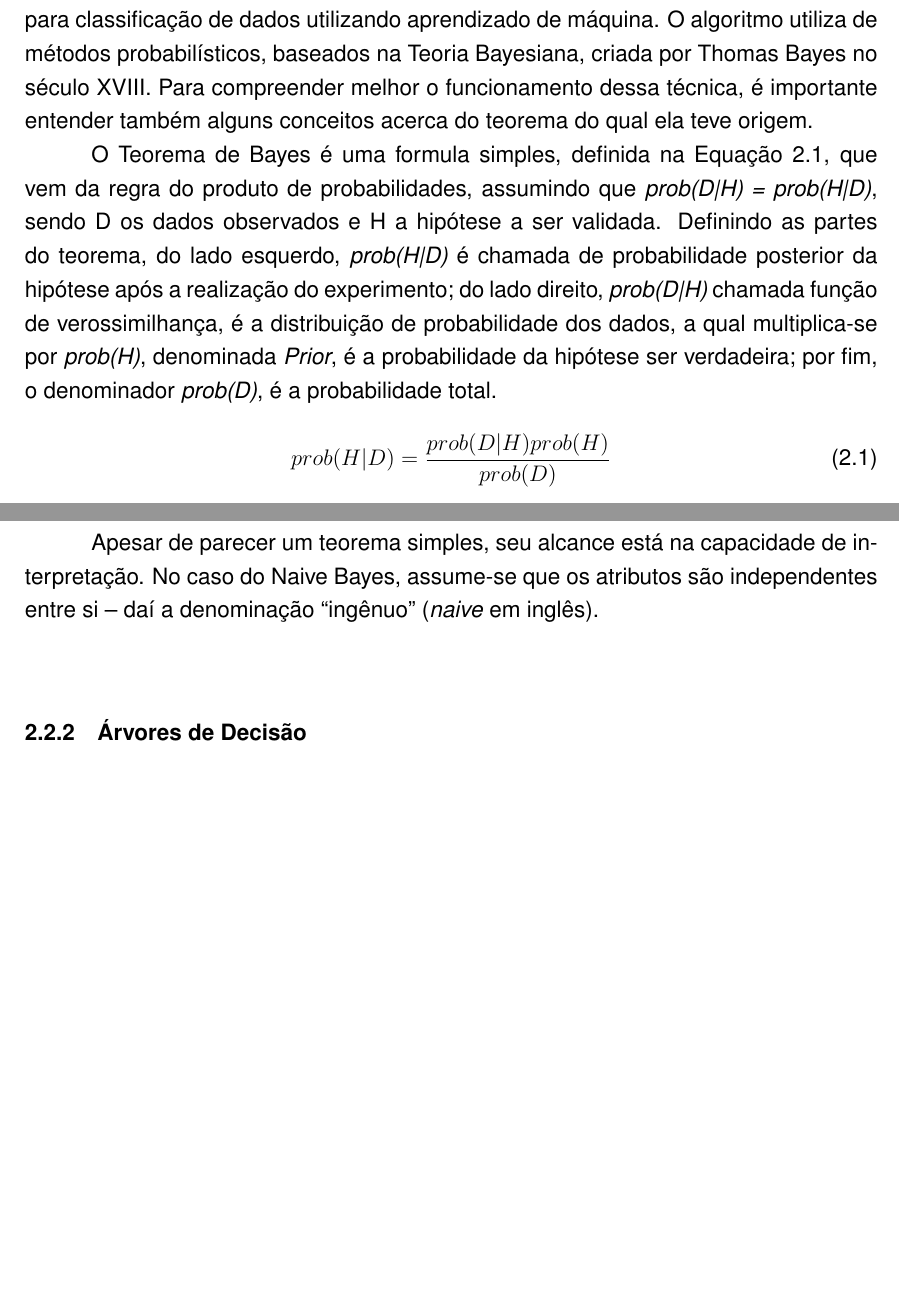
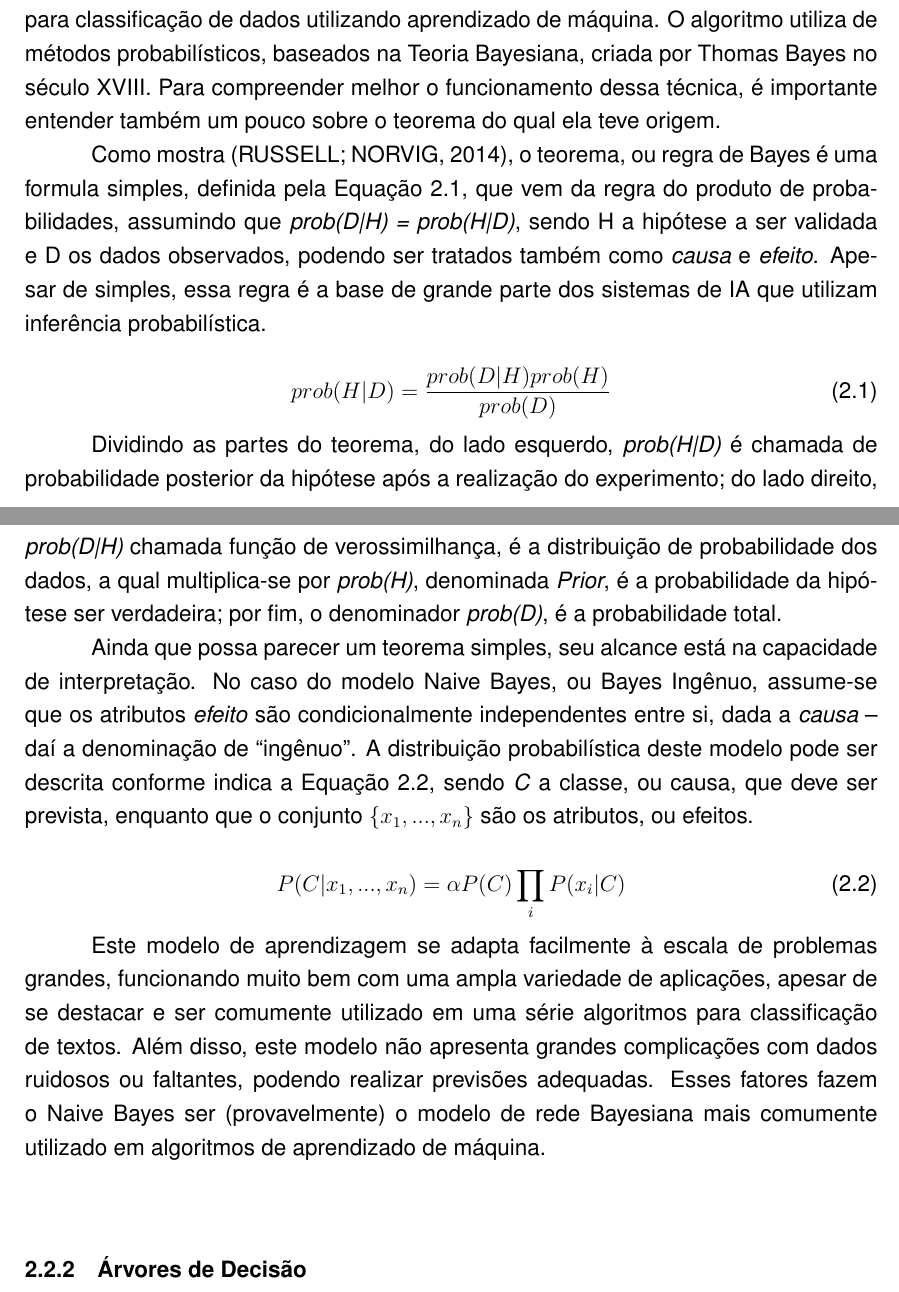
Before and after one commit to lucaslioli/tcc-ufsm, a LaTeX thesis (tcc-lucas.tex): two parts of pages 20 and 21 of 28, joined at a grey line, cut so that both start at the same text, the shorter picture padded with empty space. Compiled offline with pdfLaTeX.

Commit message:
Update Naive Bayes section

```diff
--- a/tcc-lucas.tex
+++ b/tcc-lucas.tex
@@ -185,11 +185,10 @@ Abstract here.
 % % % %  LISTA DE ABREVIATURAS E SIGLAS
 %%%%%%%% OBS: O espaço entre colchetes \item[] e um ambiente matemático
 %%%%%%%% para não utilizar comente as linhas abaixo.
-\siglamax{HTTP} %%%% coloque aqui a maior sigla (indentação)
+\siglamax{API} %%%% coloque aqui a maior sigla (indentação)
 \listadeabreviaturasesiglas{
 \item[API] \textit{Application Programming Interface}
-\item[HTTP] \textit{Hypertext Transfer Protocol}
-\item[JSON]    \textit{JavaScript Object Notation}
+\item[IA] \textit{Inteligência Artificial}
 }
 
 % % % %  LISTA DE SÍMBOLOS
@@ -371,15 +370,25 @@ Como explica \cite{book:russell:10}, o exemplo mais comum de aprendizagem não s
 \subsection{Naive Bayes}
 \label{sec:naive-bayes}
 
-\par A técnica Naive Bayes pode ser considerada como uma das mais populares para classificação de dados utilizando aprendizado de máquina. O algoritmo utiliza de métodos probabilísticos, baseados na Teoria Bayesiana, criada por Thomas Bayes no século XVIII. Para compreender melhor o funcionamento dessa técnica, é importante entender também alguns conceitos acerca do teorema do qual ela teve origem.
+\par A técnica Naive Bayes pode ser considerada como uma das mais populares para classificação de dados utilizando aprendizado de máquina. O algoritmo utiliza de métodos probabilísticos, baseados na Teoria Bayesiana, criada por Thomas Bayes no século XVIII. Para compreender melhor o funcionamento dessa técnica, é importante entender também um pouco sobre o teorema do qual ela teve origem.
 
-\par O Teorema de Bayes é uma formula simples, definida na Equação \ref{eq:teorema-bayes}, que vem da regra do produto de probabilidades, assumindo que \textit{prob(D|H) = prob(H|D)}, sendo D os dados observados e H a hipótese a ser validada. Definindo as partes do teorema, do lado esquerdo, \textit{prob(H|D)} é chamada de probabilidade posterior da hipótese após a realização do experimento; do lado direito, \textit{prob(D|H)} chamada função de verossimilhança, é a distribuição de probabilidade dos dados, a qual multiplica-se por \textit{prob(H)}, denominada \textit{Prior}, é a probabilidade da hipótese ser verdadeira; por fim, o denominador \textit{prob(D)}, é a probabilidade total.
+\par Como mostra \cite{book:russell:10}, o teorema, ou regra de Bayes é uma formula simples, definida pela Equação \ref{eq:teorema-bayes}, que vem da regra do produto de probabilidades, assumindo que \textit{prob(D|H) = prob(H|D)}, sendo H a hipótese a ser validada e D os dados observados, podendo ser tratados também como \textit{causa} e \textit{efeito}. Apesar de simples, essa regra é a base de grande parte dos sistemas de IA que utilizam inferência probabilística.
 
 \begin{equation} \label{eq:teorema-bayes}
 prob(H|D) = \frac{prob(D|H)prob(H)}{prob(D)}
 \end{equation}
 
-\par Apesar de parecer um teorema simples, seu alcance está na capacidade de interpretação. No caso do Naive Bayes, assume-se que os atributos são independentes entre si -- daí a denominação ``ingênuo'' (\textit{naive} em inglês).
+\par Dividindo as partes do teorema, do lado esquerdo, \textit{prob(H|D)} é chamada de probabilidade posterior da hipótese após a realização do experimento; do lado direito, \textit{prob(D|H)} chamada função de verossimilhança, é a distribuição de probabilidade dos dados, a qual multiplica-se por \textit{prob(H)}, denominada \textit{Prior}, é a probabilidade da hipótese ser verdadeira; por fim, o denominador \textit{prob(D)}, é a probabilidade total.
+
+\par Ainda que possa parecer um teorema simples, seu alcance está na capacidade de interpretação. No caso do modelo Naive Bayes, ou Bayes Ingênuo, assume-se que os atributos \textit{efeito} são condicionalmente independentes entre si, dada a \textit{causa} -- daí a denominação de ``ingênuo''. A distribuição probabilística deste modelo pode ser descrita conforme indica a Equação \ref{eq:naive-bayes}, sendo \textit{C} a classe, ou causa, que deve ser prevista, enquanto que o conjunto $\{x_1, ..., x_n\}$ são os atributos, ou efeitos.
+
+\begin{equation} \label{eq:naive-bayes}
+P(C | x_1, ..., x_n) = \alpha P(C)\prod_i{P(x_i | C)}
+\end{equation}
+
+\par Este modelo de aprendizagem se adapta facilmente à escala de problemas grandes, funcionando muito bem com uma ampla variedade de aplicações, apesar de se destacar e ser comumente utilizado em uma série algoritmos para classificação de textos. Além disso, este modelo não apresenta grandes complicações com dados ruidosos ou faltantes, podendo realizar previsões adequadas. Esses fatores fazem o Naive Bayes ser (provavelmente) o modelo de rede Bayesiana mais comumente utilizado em algoritmos de aprendizado de máquina.
+
+\par
 
 % % % % % % % % ÁRVORES DE DECISÃO % % % % % % % %
 
```
